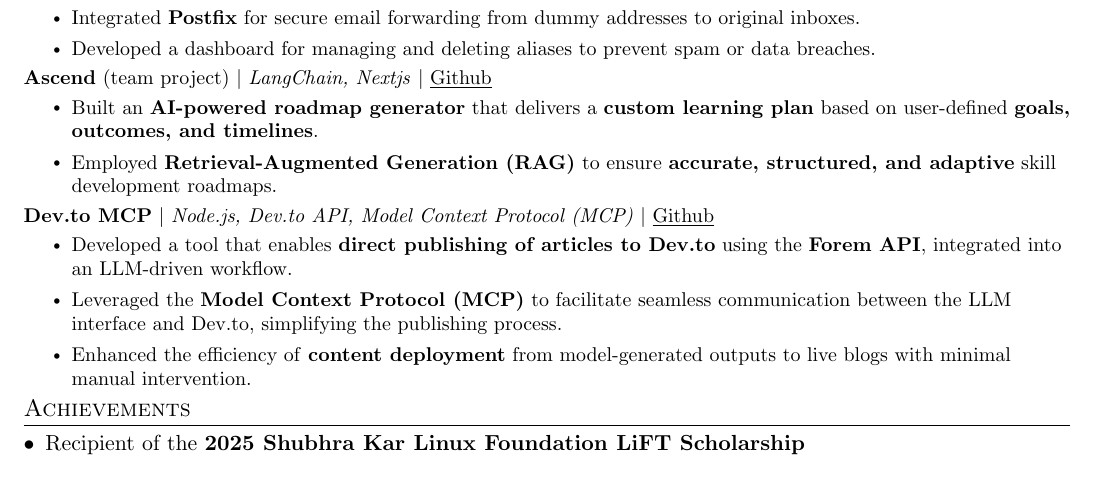
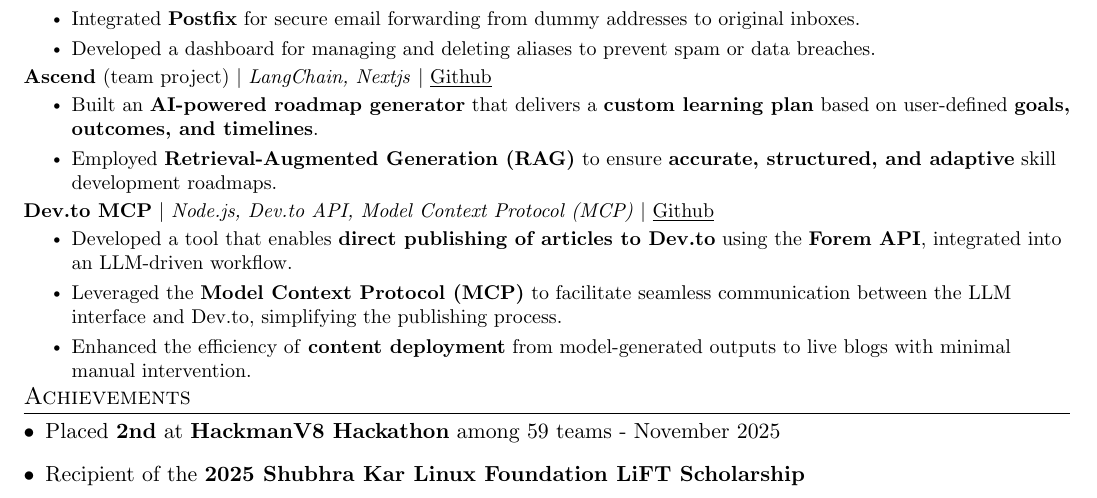
Before and after one commit to govindup63/Resume-Achives, a LaTeX CV (resume.tex): part of the page, cut so that both start at the same text. Compiled offline with pdfLaTeX.

Commit message:
add hackmanv8 win to the resume

```diff
--- a/resume.tex
+++ b/resume.tex
@@ -231,6 +231,7 @@
 % -----------Achievement-----------------
 \section{Achievements}
 \begin{description}[font=$\bullet$]
+\item {Placed \textbf{2nd} at \textbf{HackmanV8 Hackathon} among 59 teams - November 2025}
 \item {Recipient of the \textbf{2025 Shubhra Kar Linux Foundation LiFT Scholarship} }
 \end{description}
 
```
